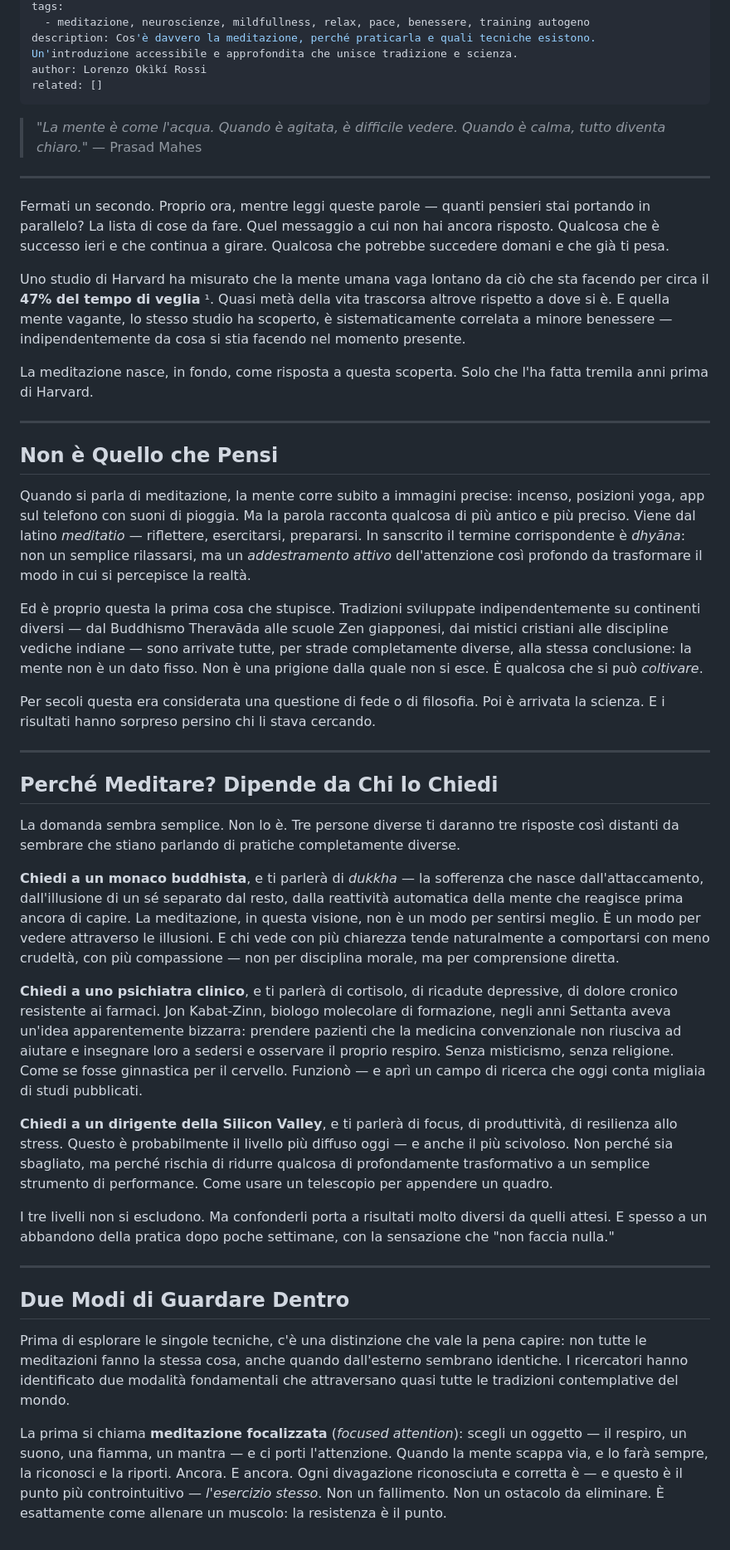
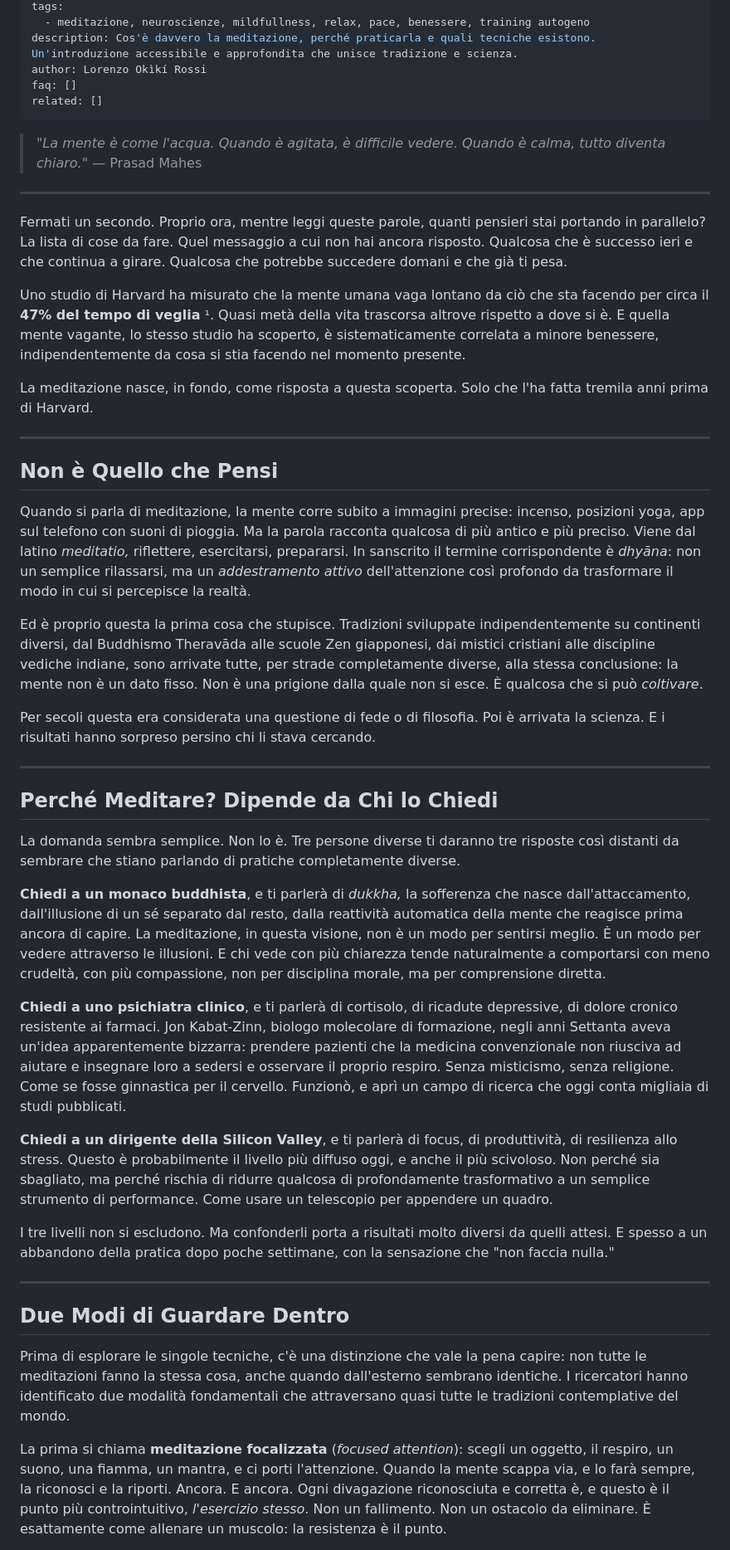
Before and after one commit to B-Okiki/casaobatala-sito, a Markdown page: blog/2026-03-10-la-meditazione-quello-che-succede-quando-smetti-di-correre.md, the part around one of its changes. Shown at 83% size. GitHub-like rendering.

Commit message:
Update 📝 Articoli Blog “2026-03-10-la-meditazione-quello-che-succede-quando-smetti-di-correre”

```diff
--- a/blog/2026-03-10-la-meditazione-quello-che-succede-quando-smetti-di-correre.md
+++ b/blog/2026-03-10-la-meditazione-quello-che-succede-quando-smetti-di-correre.md
@@ -9,49 +9,50 @@ tags:
   - meditazione, neuroscienze, mildfullness, relax, pace, benessere, training autogeno
 description: Cos'è davvero la meditazione, perché praticarla e quali tecniche esistono. Un'introduzione accessibile e approfondita che unisce tradizione e scienza.
 author: Lorenzo Okìkí Rossi
+faq: []
 related: []
 ---
 
-> *"La mente è come l'acqua. Quando è agitata, è difficile vedere. Quando è calma, tutto diventa chiaro."*
+> _"La mente è come l'acqua. Quando è agitata, è difficile vedere. Quando è calma, tutto diventa chiaro."_
 > — Prasad Mahes
 
----
+***
 
-Fermati un secondo. Proprio ora, mentre leggi queste parole — quanti pensieri stai portando in parallelo? La lista di cose da fare. Quel messaggio a cui non hai ancora risposto. Qualcosa che è successo ieri e che continua a girare. Qualcosa che potrebbe succedere domani e che già ti pesa.
+Fermati un secondo. Proprio ora, mentre leggi queste parole, quanti pensieri stai portando in parallelo? La lista di cose da fare. Quel messaggio a cui non hai ancora risposto. Qualcosa che è successo ieri e che continua a girare. Qualcosa che potrebbe succedere domani e che già ti pesa.
 
-Uno studio di Harvard ha misurato che la mente umana vaga lontano da ciò che sta facendo per circa il **47% del tempo di veglia** ¹. Quasi metà della vita trascorsa altrove rispetto a dove si è. E quella mente vagante, lo stesso studio ha scoperto, è sistematicamente correlata a minore benessere — indipendentemente da cosa si stia facendo nel momento presente.
+Uno studio di Harvard ha misurato che la mente umana vaga lontano da ciò che sta facendo per circa il **47% del tempo di veglia** ¹. Quasi metà della vita trascorsa altrove rispetto a dove si è. E quella mente vagante, lo stesso studio ha scoperto, è sistematicamente correlata a minore benessere, indipendentemente da cosa si stia facendo nel momento presente.
 
 La meditazione nasce, in fondo, come risposta a questa scoperta. Solo che l'ha fatta tremila anni prima di Harvard.
 
----
+***
 
 ## Non è Quello che Pensi
 
-Quando si parla di meditazione, la mente corre subito a immagini precise: incenso, posizioni yoga, app sul telefono con suoni di pioggia. Ma la parola racconta qualcosa di più antico e più preciso. Viene dal latino *meditatio* — riflettere, esercitarsi, prepararsi. In sanscrito il termine corrispondente è *dhyāna*: non un semplice rilassarsi, ma un *addestramento attivo* dell'attenzione così profondo da trasformare il modo in cui si percepisce la realtà.
+Quando si parla di meditazione, la mente corre subito a immagini precise: incenso, posizioni yoga, app sul telefono con suoni di pioggia. Ma la parola racconta qualcosa di più antico e più preciso. Viene dal latino _meditatio,_ riflettere, esercitarsi, prepararsi. In sanscrito il termine corrispondente è _dhyāna_: non un semplice rilassarsi, ma un _addestramento attivo_ dell'attenzione così profondo da trasformare il modo in cui si percepisce la realtà.
 
-Ed è proprio questa la prima cosa che stupisce. Tradizioni sviluppate indipendentemente su continenti diversi — dal Buddhismo Theravāda alle scuole Zen giapponesi, dai mistici cristiani alle discipline vediche indiane — sono arrivate tutte, per strade completamente diverse, alla stessa conclusione: la mente non è un dato fisso. Non è una prigione dalla quale non si esce. È qualcosa che si può *coltivare*.
+Ed è proprio questa la prima cosa che stupisce. Tradizioni sviluppate indipendentemente su continenti diversi, dal Buddhismo Theravāda alle scuole Zen giapponesi, dai mistici cristiani alle discipline vediche indiane, sono arrivate tutte, per strade completamente diverse, alla stessa conclusione: la mente non è un dato fisso. Non è una prigione dalla quale non si esce. È qualcosa che si può _coltivare_.
 
 Per secoli questa era considerata una questione di fede o di filosofia. Poi è arrivata la scienza. E i risultati hanno sorpreso persino chi li stava cercando.
 
----
+***
 
 ## Perché Meditare? Dipende da Chi lo Chiedi
 
 La domanda sembra semplice. Non lo è. Tre persone diverse ti daranno tre risposte così distanti da sembrare che stiano parlando di pratiche completamente diverse.
 
-**Chiedi a un monaco buddhista**, e ti parlerà di *dukkha* — la sofferenza che nasce dall'attaccamento, dall'illusione di un sé separato dal resto, dalla reattività automatica della mente che reagisce prima ancora di capire. La meditazione, in questa visione, non è un modo per sentirsi meglio. È un modo per vedere attraverso le illusioni. E chi vede con più chiarezza tende naturalmente a comportarsi con meno crudeltà, con più compassione — non per disciplina morale, ma per comprensione diretta.
+**Chiedi a un monaco buddhista**, e ti parlerà di _dukkha,_ la sofferenza che nasce dall'attaccamento, dall'illusione di un sé separato dal resto, dalla reattività automatica della mente che reagisce prima ancora di capire. La meditazione, in questa visione, non è un modo per sentirsi meglio. È un modo per vedere attraverso le illusioni. E chi vede con più chiarezza tende naturalmente a comportarsi con meno crudeltà, con più compassione, non per disciplina morale, ma per comprensione diretta.
 
-**Chiedi a uno psichiatra clinico**, e ti parlerà di cortisolo, di ricadute depressive, di dolore cronico resistente ai farmaci. Jon Kabat-Zinn, biologo molecolare di formazione, negli anni Settanta aveva un'idea apparentemente bizzarra: prendere pazienti che la medicina convenzionale non riusciva ad aiutare e insegnare loro a sedersi e osservare il proprio respiro. Senza misticismo, senza religione. Come se fosse ginnastica per il cervello. Funzionò — e aprì un campo di ricerca che oggi conta migliaia di studi pubblicati.
+**Chiedi a uno psichiatra clinico**, e ti parlerà di cortisolo, di ricadute depressive, di dolore cronico resistente ai farmaci. Jon Kabat-Zinn, biologo molecolare di formazione, negli anni Settanta aveva un'idea apparentemente bizzarra: prendere pazienti che la medicina convenzionale non riusciva ad aiutare e insegnare loro a sedersi e osservare il proprio respiro. Senza misticismo, senza religione. Come se fosse ginnastica per il cervello. Funzionò, e aprì un campo di ricerca che oggi conta migliaia di studi pubblicati.
 
-**Chiedi a un dirigente della Silicon Valley**, e ti parlerà di focus, di produttività, di resilienza allo stress. Questo è probabilmente il livello più diffuso oggi — e anche il più scivoloso. Non perché sia sbagliato, ma perché rischia di ridurre qualcosa di profondamente trasformativo a un semplice strumento di performance. Come usare un telescopio per appendere un quadro.
+**Chiedi a un dirigente della Silicon Valley**, e ti parlerà di focus, di produttività, di resilienza allo stress. Questo è probabilmente il livello più diffuso oggi, e anche il più scivoloso. Non perché sia sbagliato, ma perché rischia di ridurre qualcosa di profondamente trasformativo a un semplice strumento di performance. Come usare un telescopio per appendere un quadro.
 
 I tre livelli non si escludono. Ma confonderli porta a risultati molto diversi da quelli attesi. E spesso a un abbandono della pratica dopo poche settimane, con la sensazione che "non faccia nulla."
 
----
+***
 
 ## Due Modi di Guardare Dentro
 
 Prima di esplorare le singole tecniche, c'è una distinzione che vale la pena capire: non tutte le meditazioni fanno la stessa cosa, anche quando dall'esterno sembrano identiche. I ricercatori hanno identificato due modalità fondamentali che attraversano quasi tutte le tradizioni contemplative del mondo.
 
-La prima si chiama **meditazione focalizzata** (*focused attention*): scegli un oggetto — il respiro, un suono, una fiamma, un mantra — e ci porti l'attenzione. Quando la mente scappa via, e lo farà sempre, la riconosci e la riporti. Ancora. E ancora. Ogni divagazione riconosciuta e corretta è — e questo è il punto più controintuitivo — *l'esercizio stesso*. Non un fallimento. Non un ostacolo da eliminare. È esattamente come allenare un muscolo: la resistenza è il punto.
+La prima si chiama **meditazione focalizzata** (_focused attention_): scegli un oggetto, il respiro, un suono, una fiamma, un mantra, e ci porti l'attenzione. Quando la mente scappa via, e lo farà sempre, la riconosci e la riporti. Ancora. E ancora. Ogni divagazione riconosciuta e corretta è, e questo è il punto più controintuitivo, _l'esercizio stesso_. Non un fallimento. Non un ostacolo da eliminare. È esattamente come allenare un muscolo: la resistenza è il punto.
 
```
Also changed, not shown: other parts of blog/2026-03-10-la-meditazione-quello-che-succede-quando-smetti-di-correre.md (+23 -23 lines).
